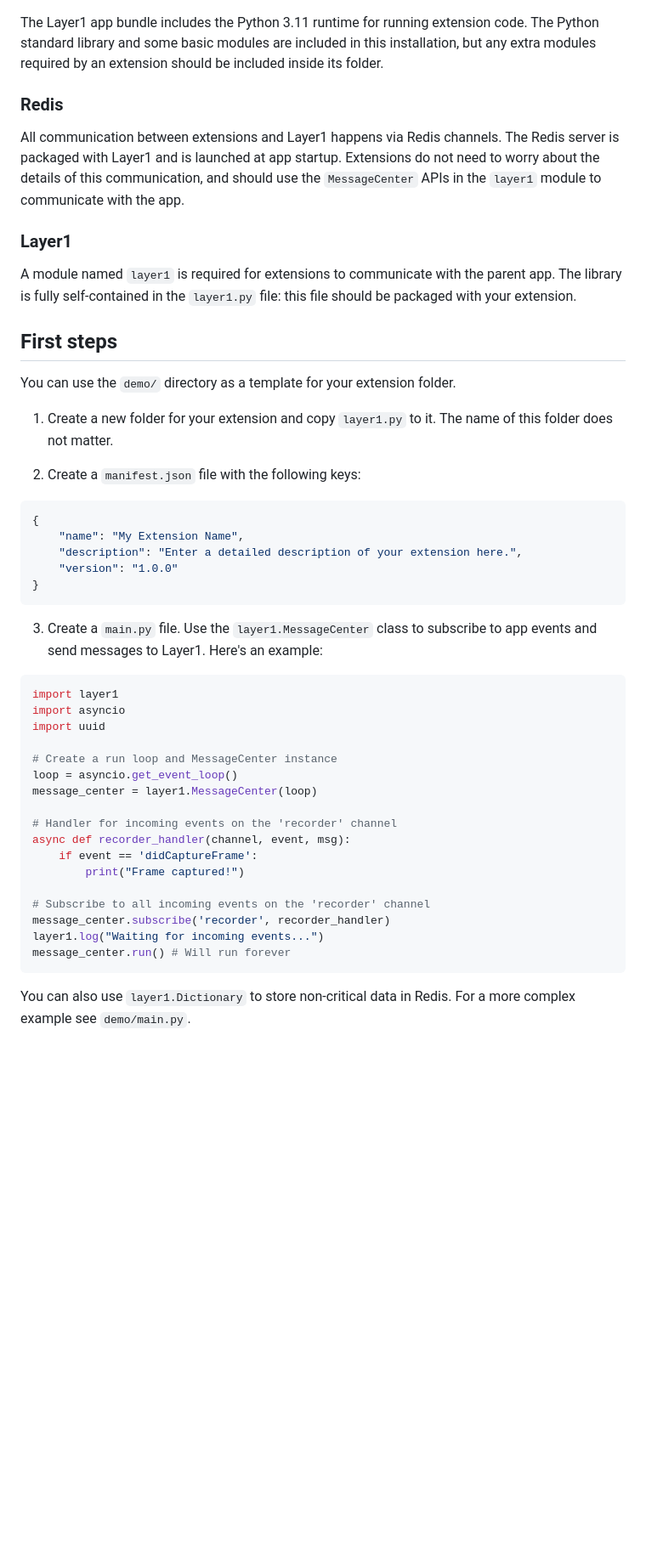
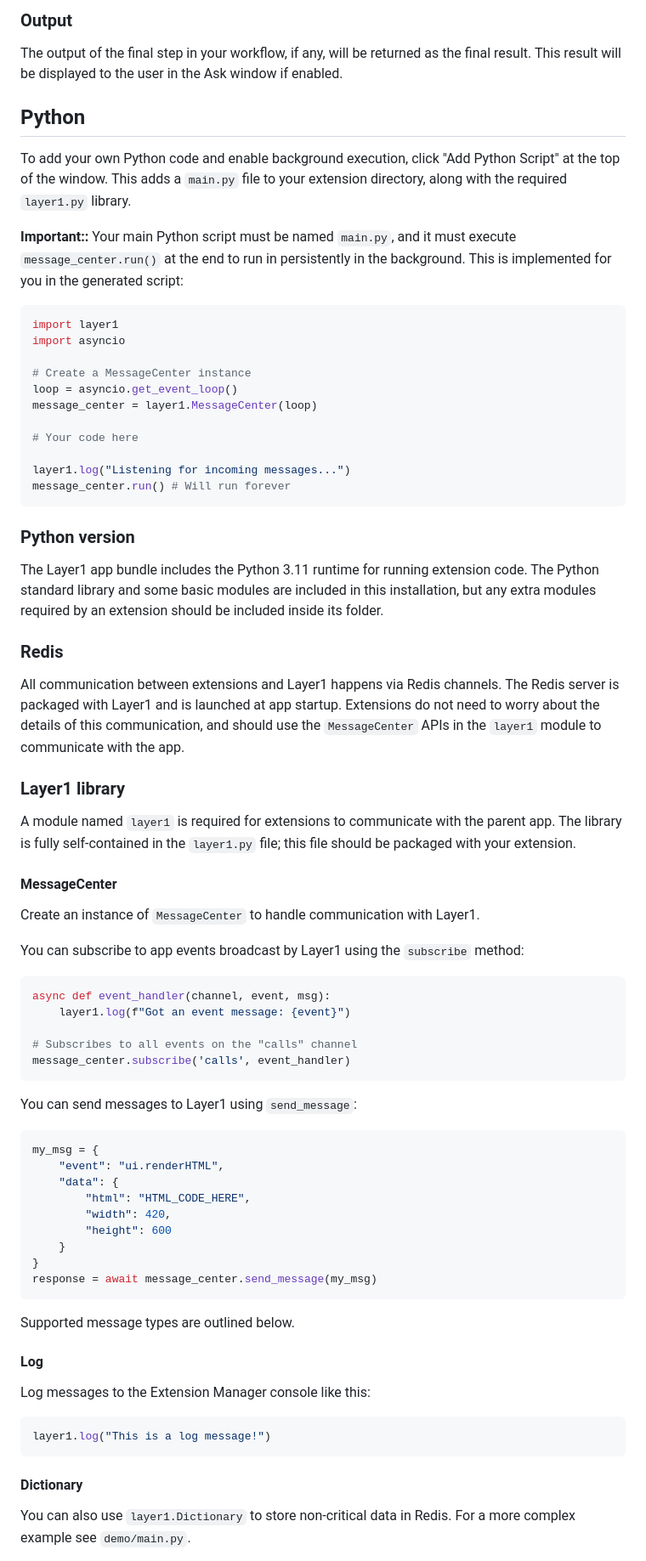
Before and after one commit to ReMyndAI/extensions, a Markdown page: README.md, the part around one of its changes. Shown at 85% size. Drawn GitHub-style; blank space fills up the shorter version.

````diff
--- a/README.md
+++ b/README.md
@@ -6,45 +51,71 @@
+### Output
+The output of the final step in your workflow, if any, will be returned as the final result. This result will be displayed to the user in the Ask window if enabled.
+
+## Python
+To add your own Python code and enable background execution, click "Add Python Script" at the top of the window. This adds a `main.py` file to your extension directory, along with the required `layer1.py` library.
+
+**Important::** Your main Python script must be named `main.py`, and it must execute `message_center.run()` at the end to run in persistently in the background. This is implemented for you in the generated script:
+
+```python
+import layer1
+import asyncio
+
+# Create a MessageCenter instance
+loop = asyncio.get_event_loop()
+message_center = layer1.MessageCenter(loop)
+
+# Your code here
+
+layer1.log("Listening for incoming messages...")
+message_center.run() # Will run forever
+```
+
+### Python version
 The Layer1 app bundle includes the Python 3.11 runtime for running extension code. The Python standard library and some basic modules are included in this installation, but any extra modules required by an extension should be included inside its folder.
 
 ### Redis
 All communication between extensions and Layer1 happens via Redis channels. The Redis server is packaged with Layer1 and is launched at app startup. Extensions do not need to worry about the details of this communication, and should use the `MessageCenter` APIs in the `layer1` module to communicate with the app.
 
-### Layer1
-A module named `layer1` is required for extensions to communicate with the parent app. The library is fully self-contained in the `layer1.py` file: this file should be packaged with your extension.
+### Layer1 library
+A module named `layer1` is required for extensions to communicate with the parent app. The library is fully self-contained in the `layer1.py` file; this file should be packaged with your extension.
 
-## First steps
-You can use the `demo/` directory as a template for your extension folder.
+#### MessageCenter
+Create an instance of `MessageCenter` to handle communication with Layer1.
 
-1. Create a new folder for your extension and copy `layer1.py` to it. The name of this folder does not matter.
+You can subscribe to app events broadcast by Layer1 using the `subscribe` method:
 
-2. Create a `manifest.json` file with the following keys:
-```JSON
-{
-    "name": "My Extension Name",
-    "description": "Enter a detailed description of your extension here.",
-    "version": "1.0.0"
-}
+```python
+async def event_handler(channel, event, msg):
+    layer1.log(f"Got an event message: {event}")
+
+# Subscribes to all events on the "calls" channel
+message_center.subscribe('calls', event_handler)
 ```
 
-3. Create a `main.py` file. Use the `layer1.MessageCenter` class to subscribe to app events and send messages to Layer1. Here's an example:
-```Python
-import layer1
-import asyncio
-import uuid
+You can send messages to Layer1 using `send_message`:
 
-# Create a run loop and MessageCenter instance
-loop = asyncio.get_event_loop()
-message_center = layer1.MessageCenter(loop)
+```python
+my_msg = {
+    "event": "ui.renderHTML",
+    "data": {
+        "html": "HTML_CODE_HERE",
+        "width": 420,
+        "height": 600
+    }
+}
+response = await message_center.send_message(my_msg)
+```
 
-# Handler for incoming events on the 'recorder' channel
-async def recorder_handler(channel, event, msg):
-    if event == 'didCaptureFrame':
-        print("Frame captured!")
+Supported message types are outlined below.
 
-# Subscribe to all incoming events on the 'recorder' channel
-message_center.subscribe('recorder', recorder_handler)
-layer1.log("Waiting for incoming events...")
-message_center.run() # Will run forever
+#### Log
+Log messages to the Extension Manager console like this:
+
+```python
+layer1.log("This is a log message!")
 ```
+
+#### Dictionary
 
 You can also use `layer1.Dictionary` to store non-critical data in Redis. For a more complex example see `demo/main.py`.
 
````
Also changed, not shown: other parts of README.md (+52 -4 lines).
